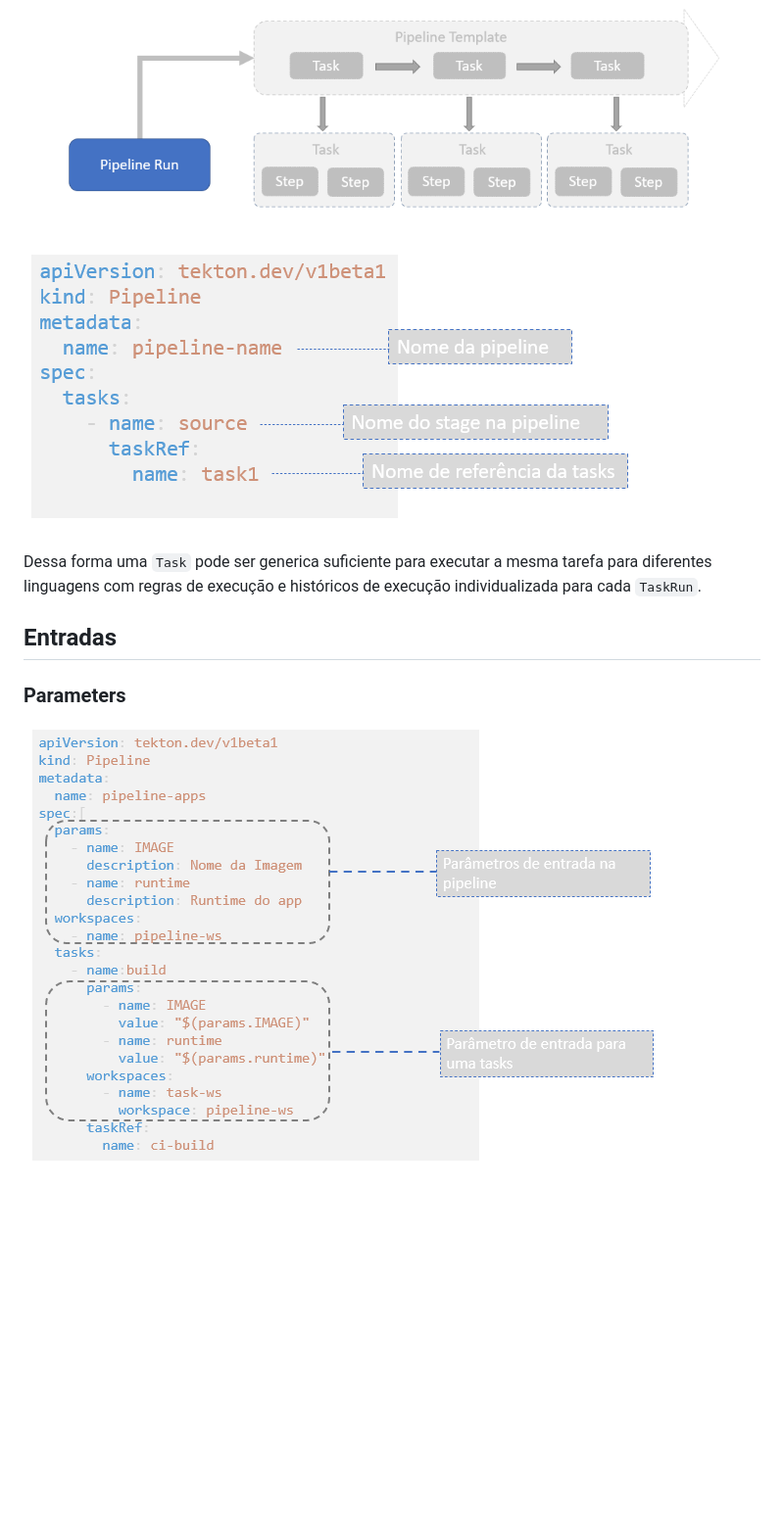
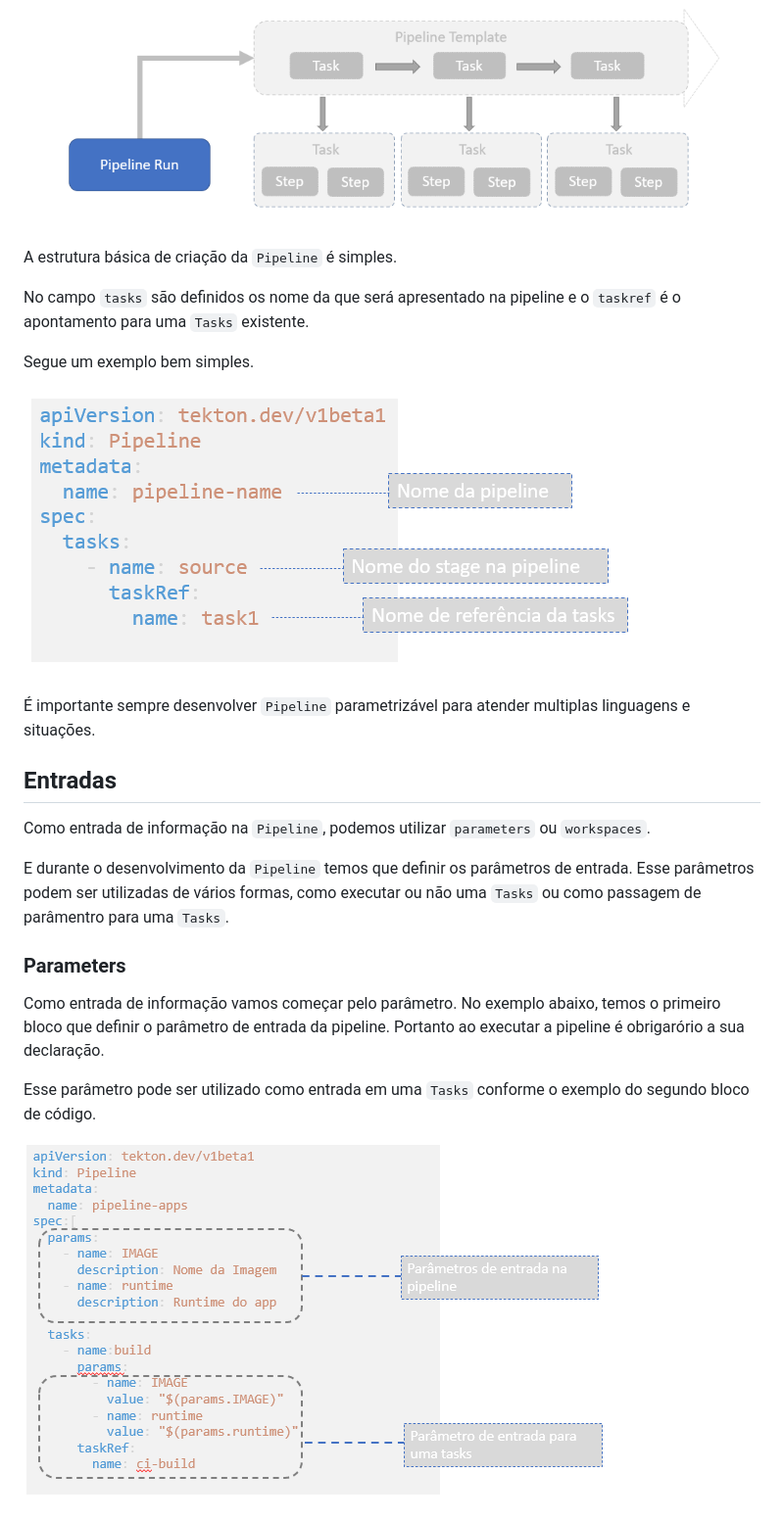
Before and after one commit to clodonil/treinamento_tekton_pipelines, a Markdown page: pipeline.md, the part around the change printed below. Shown: that part at 98% size. GitHub-like rendering; pictures changed too: img/image17.png; blank space fills up the shorter version.

Commit message:
Adicionando a pipeline de exemplo1

```diff
--- a/pipeline.md
+++ b/pipeline.md
@@ -18,14 +18,26 @@ Enquanto as `Pipeline` define um `template` com o fluxo definido da pipeline, o
 ![template](img/image16.png)
 
 
+A estrutura básica de criação da `Pipeline` é simples.
 
+No campo `tasks` são definidos os nome da que será apresentado na pipeline e o `taskref` é o apontamento para uma `Tasks` existente.
+
+Segue um exemplo bem simples.
 
 ![template](img/image15.png)
 
-Dessa forma uma `Task` pode ser generica suficiente para executar a mesma tarefa para diferentes linguagens com regras de execução e históricos de execução individualizada para cada `TaskRun`.
-
+É importante sempre desenvolver `Pipeline` parametrizável para atender multiplas linguagens e situações.
 
 ## Entradas
+
+Como entrada de informação na `Pipeline`, podemos utilizar `parameters` ou `workspaces`.
+
+E durante o desenvolvimento da `Pipeline` temos que definir os parâmetros de entrada. Esse parâmetros podem ser utilizadas de vários formas, como executar ou não uma `Tasks` ou como passagem de parâmentro para uma `Tasks`.
+
 ### Parameters
 
+Como entrada de informação vamos começar pelo parâmetro. No exemplo abaixo, temos o primeiro bloco que definir o parâmetro de entrada da pipeline. Portanto ao executar a pipeline é obrigarório a sua declaração.
+
+Esse parâmetro pode ser utilizado como entrada em uma `Tasks` conforme o exemplo do segundo bloco de código.
+
 ![template](img/image17.png)
```
Also changed, not shown: other parts of pipeline.md (+44 -0 lines), 1 other file.
